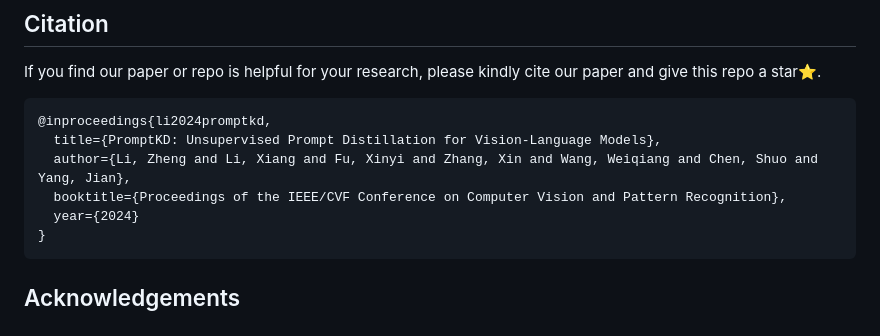
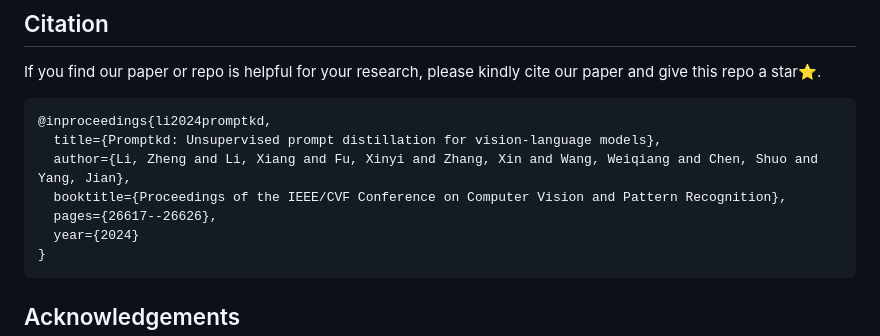
Before and after one commit to zhengli97/PromptKD, a Markdown page: README.md, the part around the change. GitHub-like rendering.

````diff
--- a/README.md
+++ b/README.md
@@ -164,9 +164,10 @@ If you find our paper or repo is helpful for your research, please kindly cite o
 
 ```
 @inproceedings{li2024promptkd,
-  title={PromptKD: Unsupervised Prompt Distillation for Vision-Language Models},
+  title={Promptkd: Unsupervised prompt distillation for vision-language models},
   author={Li, Zheng and Li, Xiang and Fu, Xinyi and Zhang, Xin and Wang, Weiqiang and Chen, Shuo and Yang, Jian},
   booktitle={Proceedings of the IEEE/CVF Conference on Computer Vision and Pattern Recognition},
+  pages={26617--26626},
   year={2024}
 }
 ```
````
